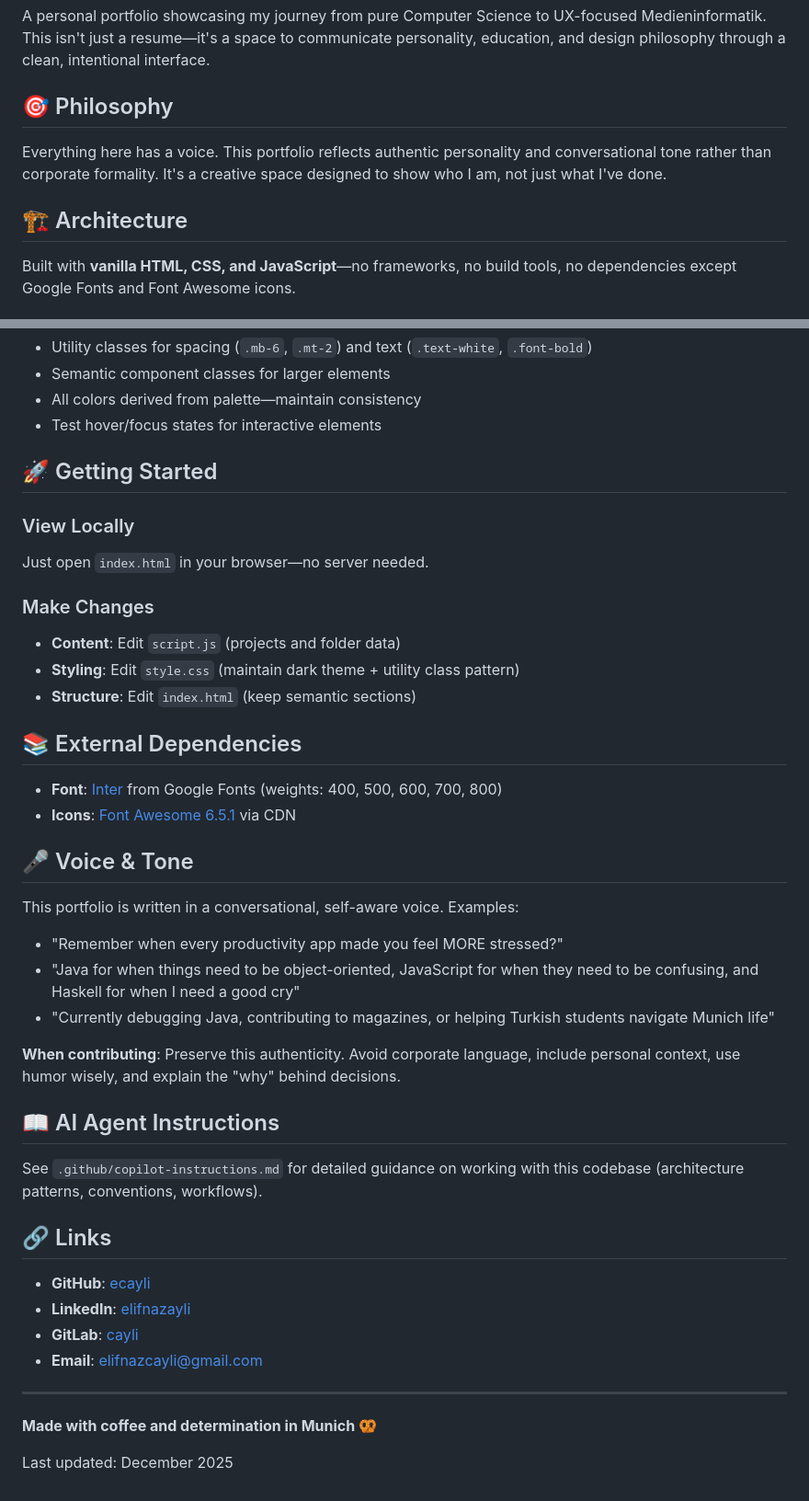
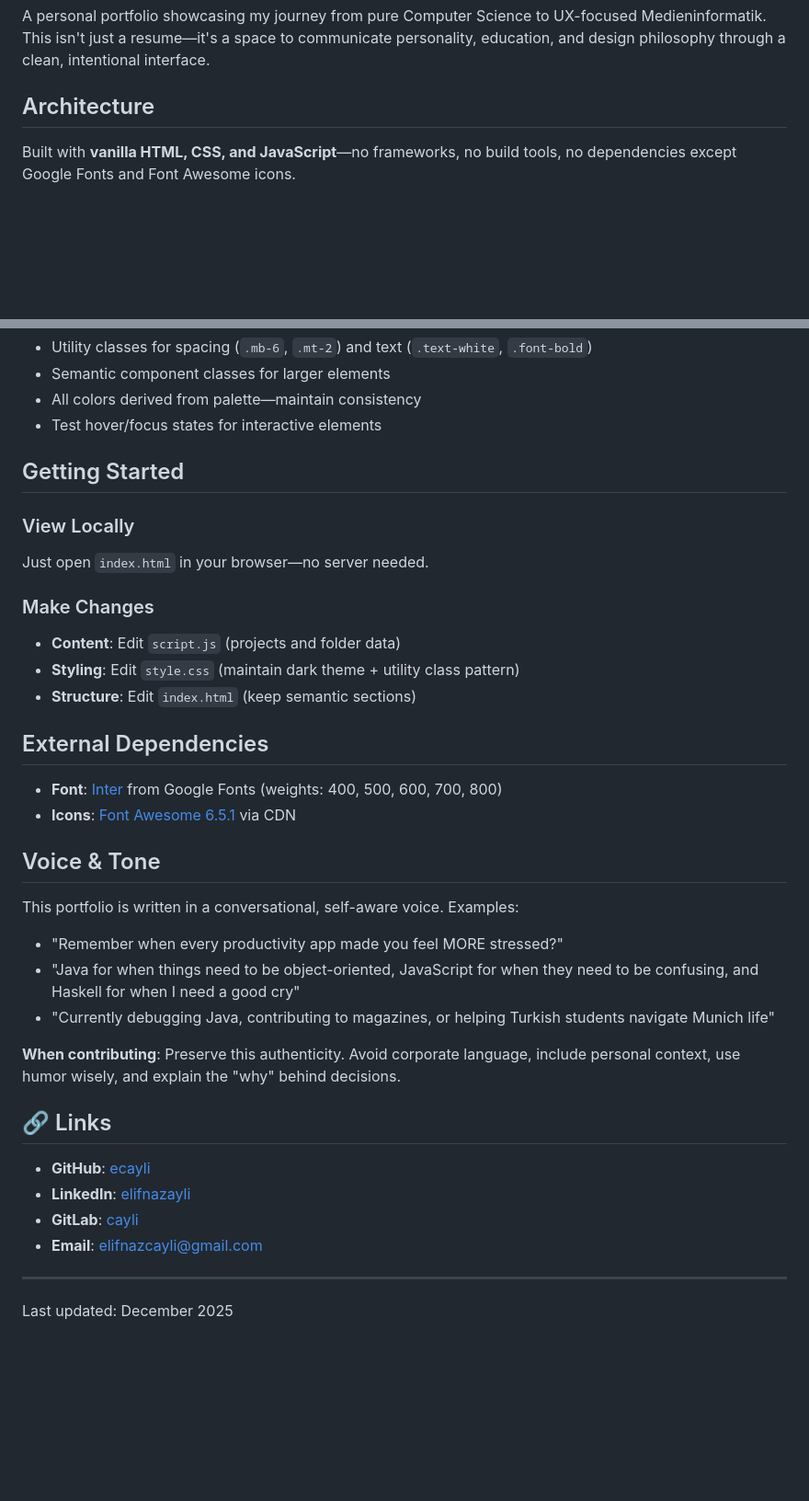
Before and after one commit to ecayli/my-portfolio, a Markdown page: README.md, 2 parts joined by grey strips. Shown at 92% size. Rendered like a GitHub page; blank space fills up the shorter version.

```diff
--- a/README.md
+++ b/README.md
@@ -2,11 +2,7 @@
 
 A personal portfolio showcasing my journey from pure Computer Science to UX-focused Medieninformatik. This isn't just a resume—it's a space to communicate personality, education, and design philosophy through a clean, intentional interface.
 
-## 🎯 Philosophy
-
-Everything here has a voice. This portfolio reflects authentic personality and conversational tone rather than corporate formality. It's a creative space designed to show who I am, not just what I've done.
-
-## 🏗️ Architecture
+## Architecture
 
 Built with **vanilla HTML, CSS, and JavaScript**—no frameworks, no build tools, no dependencies except Google Fonts and Font Awesome icons.
 
@@ -57,7 +53,7 @@ All dynamic content lives in `folderData` object in `script.js`:
 - All colors derived from palette—maintain consistency
 - Test hover/focus states for interactive elements
 
-## 🚀 Getting Started
+## Getting Started
 
 ### View Locally
 Just open `index.html` in your browser—no server needed.
@@ -67,11 +63,11 @@ Just open `index.html` in your browser—no server needed.
 - **Styling**: Edit `style.css` (maintain dark theme + utility class pattern)
 - **Structure**: Edit `index.html` (keep semantic sections)
 
-## 📚 External Dependencies
+## External Dependencies
 - **Font**: [Inter](https://fonts.google.com/specimen/Inter) from Google Fonts (weights: 400, 500, 600, 700, 800)
 - **Icons**: [Font Awesome 6.5.1](https://fontawesome.com/) via CDN
 
-## 🎤 Voice & Tone
+##  Voice & Tone
 
 This portfolio is written in a conversational, self-aware voice. Examples:
 - "Remember when every productivity app made you feel MORE stressed?"
@@ -80,9 +76,6 @@ This portfolio is written in a conversational, self-aware voice. Examples:
 
 **When contributing**: Preserve this authenticity. Avoid corporate language, include personal context, use humor wisely, and explain the "why" behind decisions.
 
-## 📖 AI Agent Instructions
-
-See `.github/copilot-instructions.md` for detailed guidance on working with this codebase (architecture patterns, conventions, workflows).
 
 ## 🔗 Links
 - **GitHub**: [ecayli](https://github.com/ecayli)
@@ -92,6 +85,4 @@ See `.github/copilot-instructions.md` for detailed guidance on working with this
 
 ---
 
-**Made with coffee and determination in Munich 🥨**
-
 Last updated: December 2025
```
Also changed, not shown: other parts of README.md (+2 -2 lines), .github/copilot-instructions.md (deleted, +0 -104 lines).
